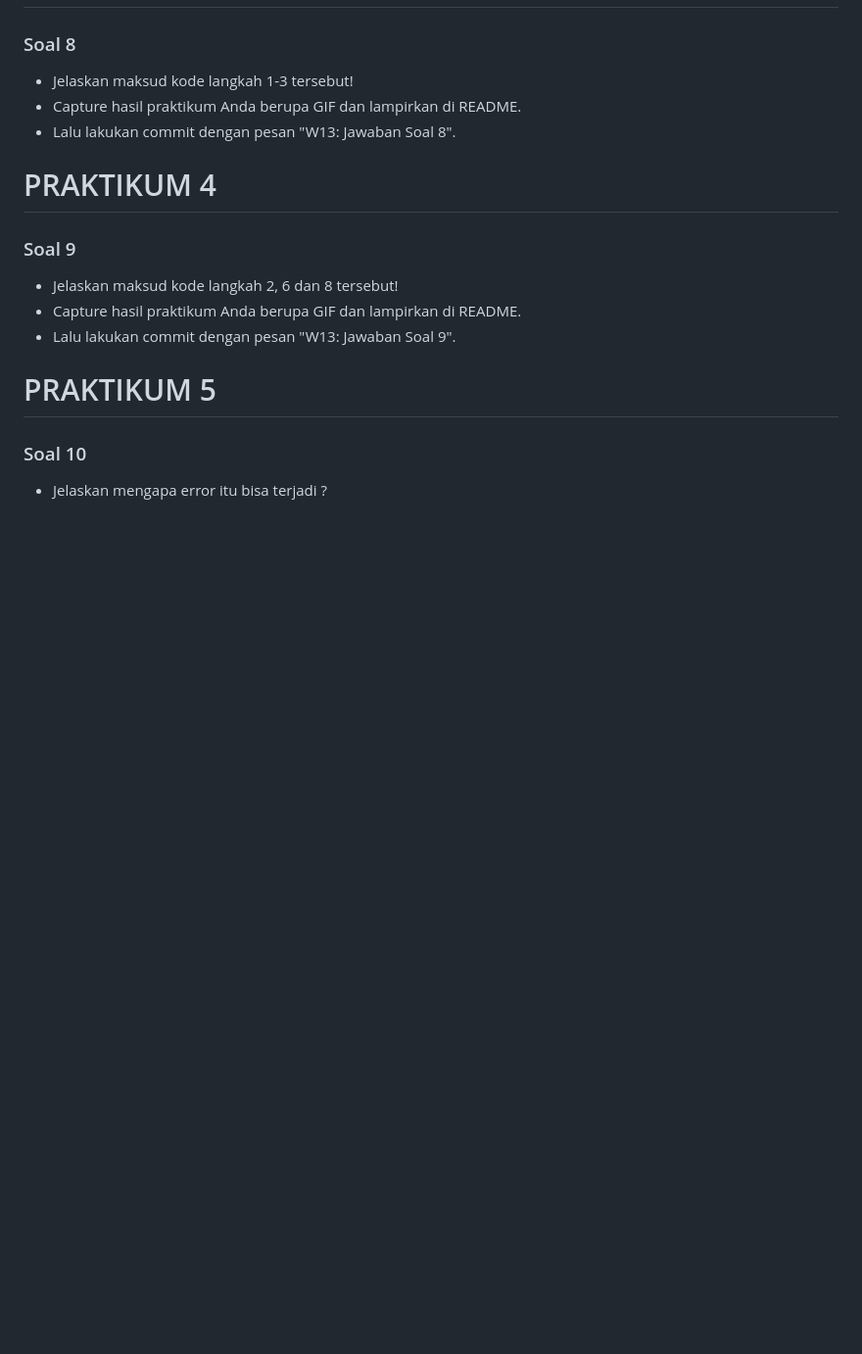
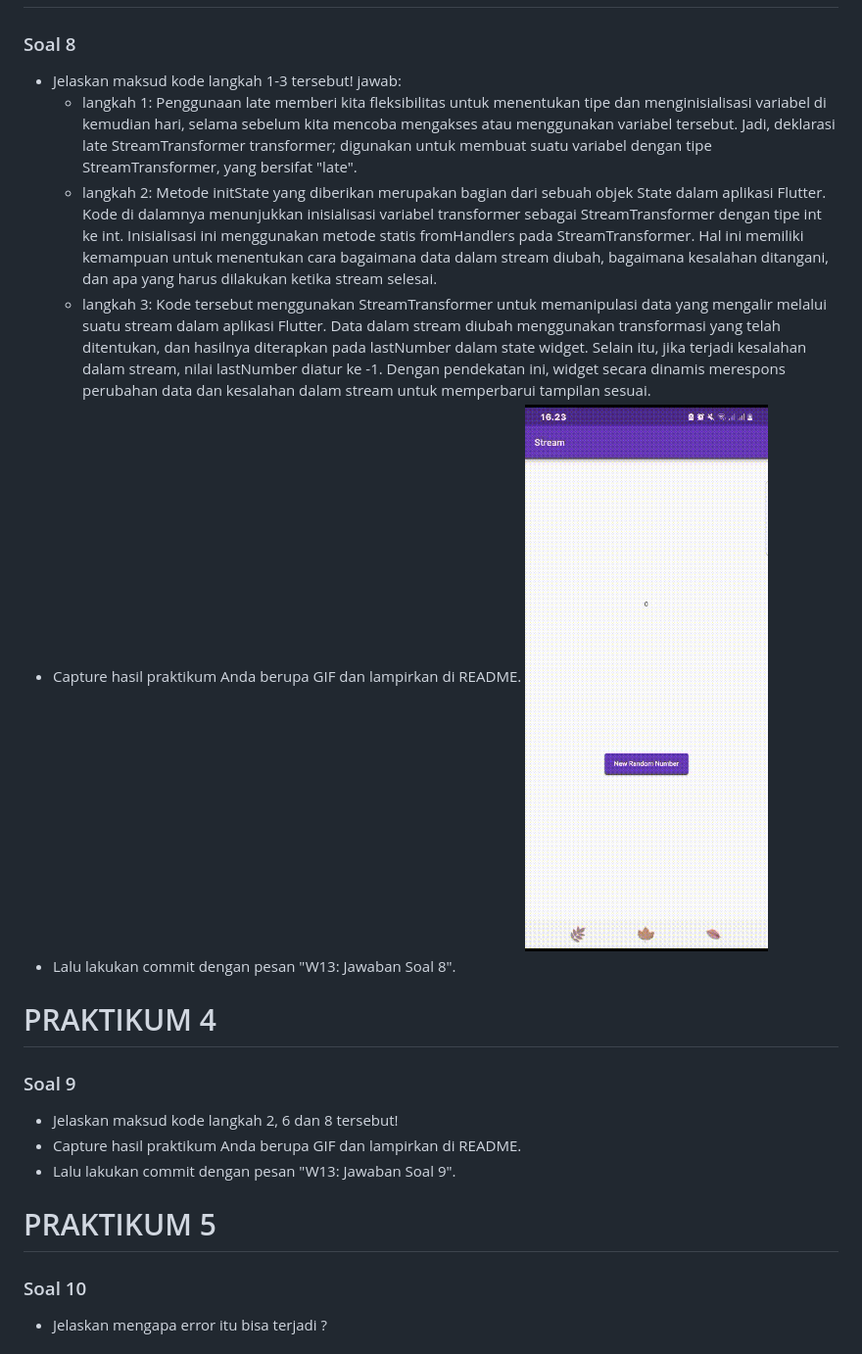
Before and after one commit to maidyjoshi/2141720060-mobile-2023, a Markdown page: week-13/README.md, the part around the change. Shown: that part at 98% size. GitHub-like rendering; pictures changed too: week-13/docs/8.gif (added); blank space fills up the shorter version.

Commit message:
W13: Jawaban Soal 8

```diff
--- a/week-13/README.md
+++ b/week-13/README.md
@@ -72,7 +72,12 @@ KELAS: TI-3F
 # PRAKTIKUM 3
 ### Soal 8
 - Jelaskan maksud kode langkah 1-3 tersebut!
+     jawab:
+     - langkah 1: Penggunaan late memberi kita fleksibilitas untuk menentukan tipe dan menginisialisasi variabel di kemudian hari, selama sebelum kita mencoba mengakses atau menggunakan variabel tersebut. Jadi, deklarasi late StreamTransformer transformer; digunakan untuk membuat suatu variabel dengan tipe StreamTransformer, yang bersifat "late".
+     - langkah 2: Metode initState yang diberikan merupakan bagian dari sebuah objek State dalam aplikasi Flutter. Kode di dalamnya menunjukkan inisialisasi variabel transformer sebagai StreamTransformer dengan tipe int ke int. Inisialisasi ini menggunakan metode statis fromHandlers pada StreamTransformer. Hal ini memiliki kemampuan untuk menentukan cara bagaimana data dalam stream diubah, bagaimana kesalahan ditangani, dan apa yang harus dilakukan ketika stream selesai.
+     - langkah 3: Kode tersebut menggunakan StreamTransformer untuk memanipulasi data yang mengalir melalui suatu stream dalam aplikasi Flutter. Data dalam stream diubah menggunakan transformasi yang telah ditentukan, dan hasilnya diterapkan pada lastNumber dalam state widget. Selain itu, jika terjadi kesalahan dalam stream, nilai lastNumber diatur ke -1. Dengan pendekatan ini, widget secara dinamis merespons perubahan data dan kesalahan dalam stream untuk memperbarui tampilan sesuai.
 - Capture hasil praktikum Anda berupa GIF dan lampirkan di README.
+![Screenshot hello_world](docs/8.gif)
 - Lalu lakukan commit dengan pesan "W13: Jawaban Soal 8".
 
 # PRAKTIKUM 4
```
Also changed, not shown: 1 other file.
